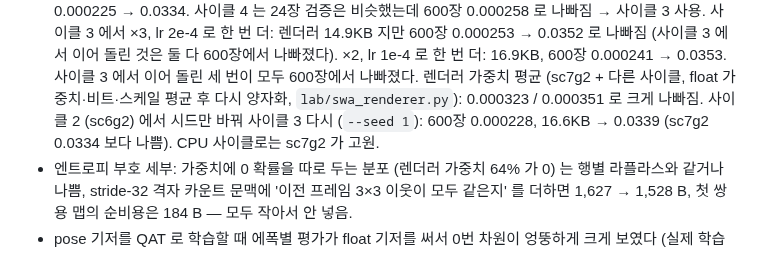
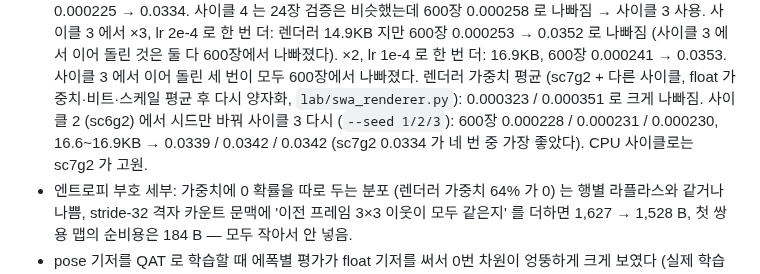
Before and after one commit to donghun-choi/i-playground, a Markdown page: comma_vcc/README.md, the part around the change. GitHub-like rendering.

Commit message:
comma vcc: 렌더러 사이클 3 시드 2·3 결과 기록

```diff
--- a/comma_vcc/README.md
+++ b/comma_vcc/README.md
@@ -310,7 +310,8 @@ CPU 로는 렌더러 flip 학습 1에폭이 약 8분이라, 같은 레시피를
   사이클 3 에서 ×3, lr 2e-4 로 한 번 더: 렌더러 14.9KB 지만 600장 0.000253 → 0.0352 로 나빠짐 (사이클 3 에서 이어 돌린 것은 둘 다 600장에서 나빠졌다).
   ×2, lr 1e-4 로 한 번 더: 16.9KB, 600장 0.000241 → 0.0353. 사이클 3 에서 이어 돌린 세 번이 모두 600장에서 나빠졌다.
   렌더러 가중치 평균 (sc7g2 + 다른 사이클, float 가중치·비트·스케일 평균 후 다시 양자화, `lab/swa_renderer.py`): 0.000323 / 0.000351 로 크게 나빠짐.
-  사이클 2 (sc6g2) 에서 시드만 바꿔 사이클 3 다시 (`--seed 1`): 600장 0.000228, 16.6KB → 0.0339 (sc7g2 0.0334 보다 나쁨). CPU 사이클로는 sc7g2 가 고원.
+  사이클 2 (sc6g2) 에서 시드만 바꿔 사이클 3 다시 (`--seed 1/2/3`): 600장 0.000228 / 0.000231 / 0.000230, 16.6~16.9KB → 0.0339 / 0.0342 / 0.0342
+  (sc7g2 0.0334 가 네 번 중 가장 좋았다). CPU 사이클로는 sc7g2 가 고원.
 - 엔트로피 부호 세부: 가중치에 0 확률을 따로 두는 분포 (렌더러 가중치 64% 가 0) 는 행별 라플라스와 같거나 나쁨,
   stride-32 격자 카운트 문맥에 '이전 프레임 3×3 이웃이 모두 같은지' 를 더하면 1,627 → 1,528 B, 첫 쌍용 맵의 순비용은 184 B — 모두 작아서 안 넣음.
 - pose 기저를 QAT 로 학습할 때 에폭별 평가가 float 기저를 써서 0번 차원이 엉뚱하게 크게 보였다 (실제 학습은 정상). 저장 격자 기저로 재도록 고침.
```
